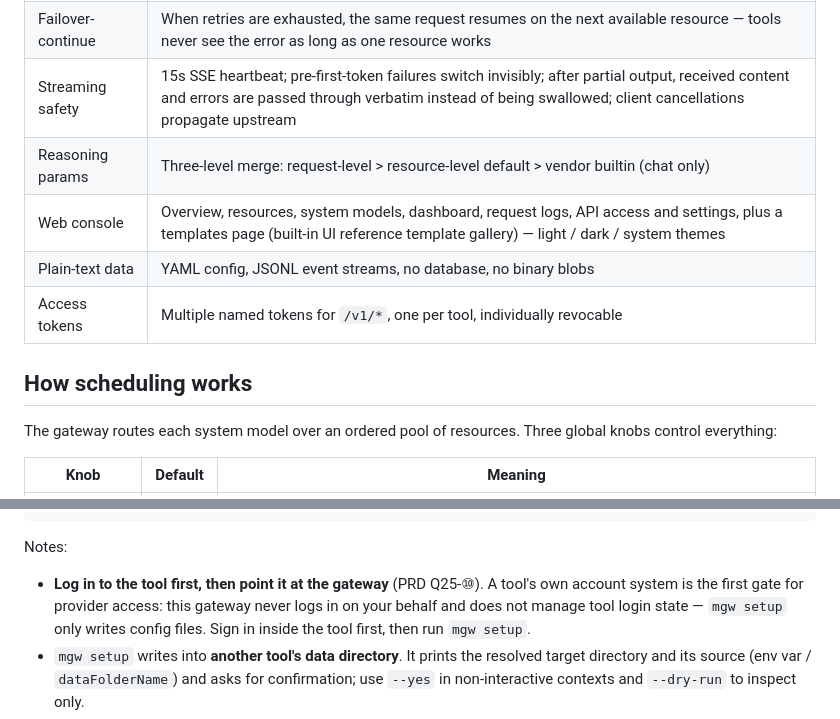
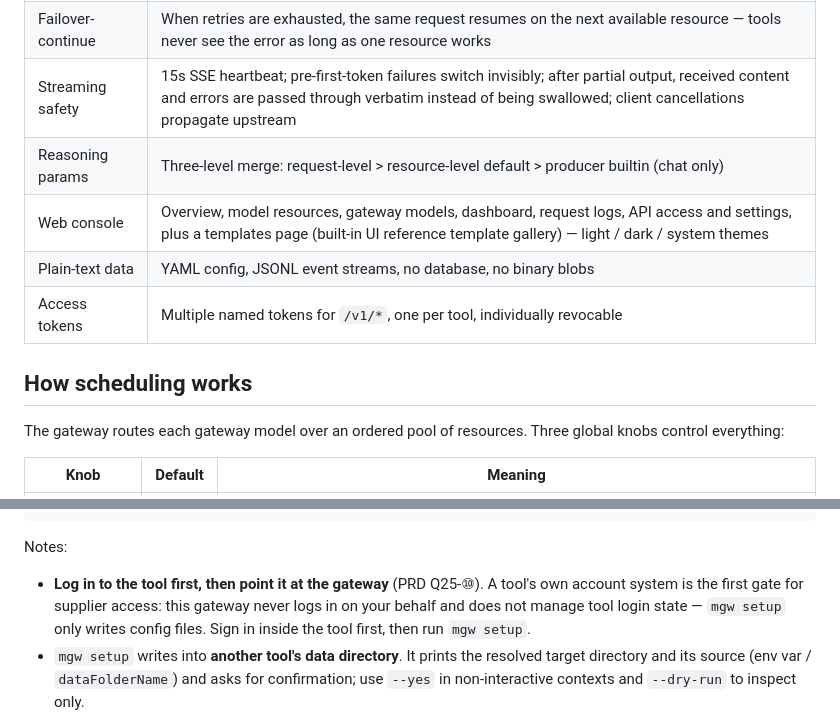
Before and after one commit to 1179053284/AI-Gateway, a Markdown page: coding/README.md, 2 parts joined by grey strips. GitHub-like rendering.

```diff
--- a/coding/README.md
+++ b/coding/README.md
@@ -31,14 +33,14 @@ Point Trae, Cursor, Cherry Studio or any OpenAI-compatible client at `http://127
 | Scheduling | `x`/`y`/`m` concurrency-aware routing (see below) |
 | Failover-continue | When retries are exhausted, the same request resumes on the next available resource — tools never see the error as long as one resource works |
 | Streaming safety | 15s SSE heartbeat; pre-first-token failures switch invisibly; after partial output, received content and errors are passed through verbatim instead of being swallowed; client cancellations propagate upstream |
-| Reasoning params | Three-level merge: request-level > resource-level default > vendor builtin (chat only) |
-| Web console | Overview, resources, system models, dashboard, request logs, API access and settings, plus a templates page (built-in UI reference template gallery) — light / dark / system themes |
+| Reasoning params | Three-level merge: request-level > resource-level default > producer builtin (chat only) |
+| Web console | Overview, model resources, gateway models, dashboard, request logs, API access and settings, plus a templates page (built-in UI reference template gallery) — light / dark / system themes |
 | Plain-text data | YAML config, JSONL event streams, no database, no binary blobs |
 | Access tokens | Multiple named tokens for `/v1/*`, one per tool, individually revocable |
 
 ## How scheduling works
 
-The gateway routes each system model over an ordered pool of resources. Three global knobs control everything:
+The gateway routes each gateway model over an ordered pool of resources. Three global knobs control everything:
 
 | Knob | Default | Meaning |
 | --- | --- | --- |
@@ -105,7 +107,7 @@ mgw zcode remove <account>          # delete that account's local data root
 Notes:
 
 - **Log in to the tool first, then point it at the gateway** (PRD Q25-⑩).
-  A tool's own account system is the first gate for provider access: this gateway never
+  A tool's own account system is the first gate for supplier access: this gateway never
   logs in on your behalf and does not manage tool login state — `mgw setup` only writes
   config files. Sign in inside the tool first, then run `mgw setup`.
 - `mgw setup` writes into **another tool's data directory**. It prints the resolved target
```
Also changed, not shown: other parts of coding/README.md (+13 -11 lines), coding/README.zh-CN.md (+14 -12 lines).
